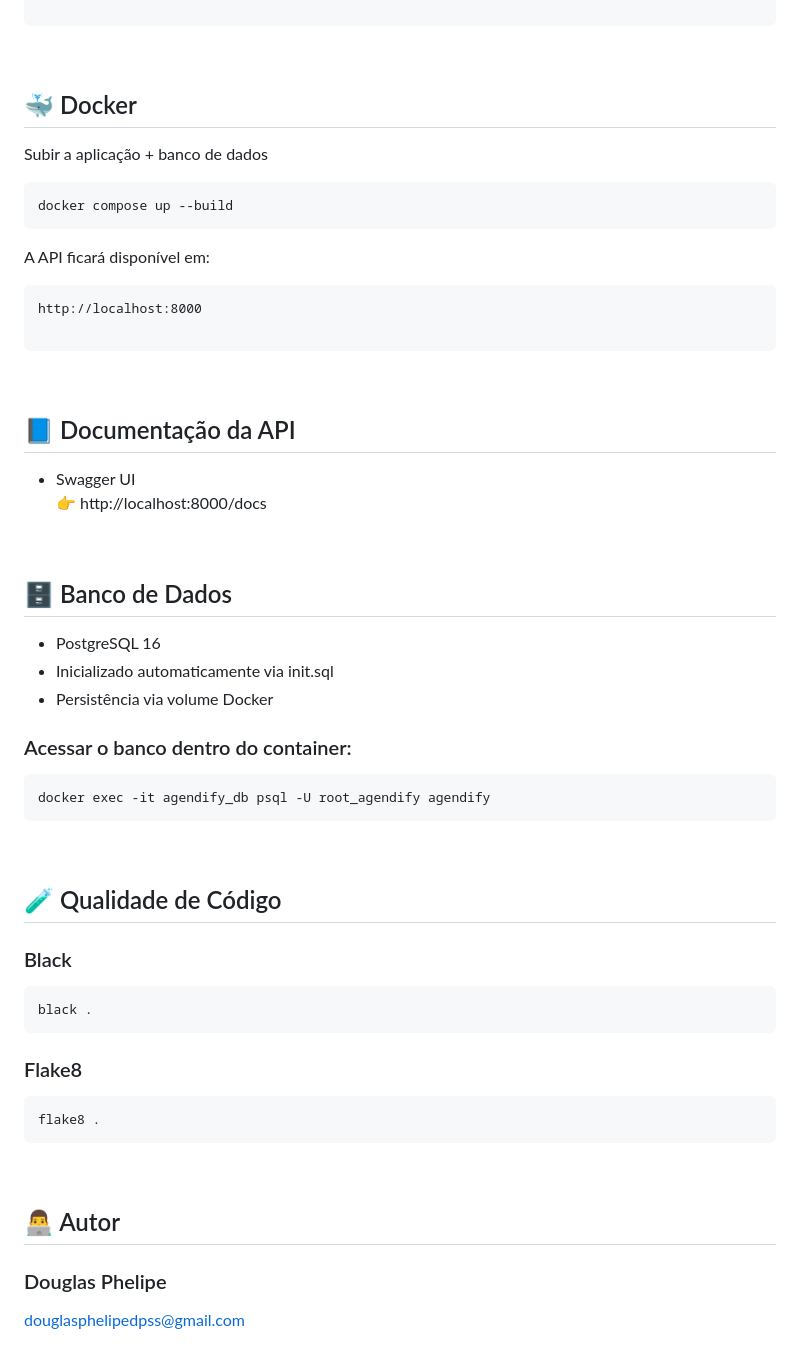
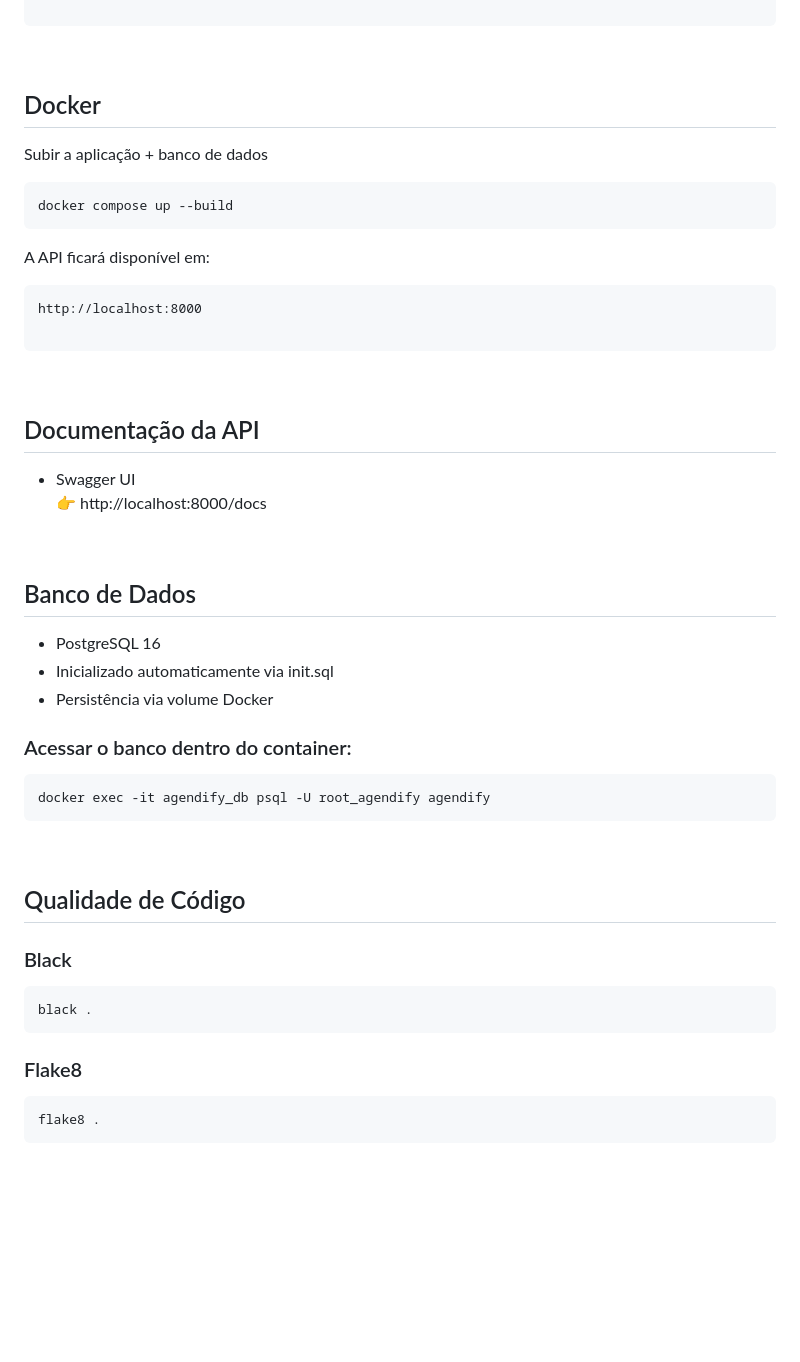
Before and after one commit to DouglaasPH/api_agendify, a Markdown page: README.md, the part around one of its changes. Drawn GitHub-style; blank space fills up the shorter version.

````diff
--- a/README.md
+++ b/README.md
@@ -316,7 +274,7 @@ TEMPLATE_FOLDER=templates
 
 <br>
 
-## 🐳 Docker
+## Docker
 
 Subir a aplicação + banco de dados
 
@@ -333,7 +291,7 @@ http://localhost:8000
 
 <br>
 
-## 📘 Documentação da API
+## Documentação da API
 
 - Swagger UI
   <br>
@@ -341,7 +299,7 @@ http://localhost:8000
 
 <br>
 
-## 🗄️ Banco de Dados
+## Banco de Dados
 
 - PostgreSQL 16
 - Inicializado automaticamente via init.sql
@@ -355,7 +313,7 @@ docker exec -it agendify_db psql -U root_agendify agendify
 
 <br>
 
-## 🧪 Qualidade de Código
+## Qualidade de Código
 
 ### Black
 
@@ -370,9 +328,3 @@ flake8 .
 ```
 
 <br>
-
-## 👨‍💻 Autor
-
-### Douglas Phelipe
-
-douglasphelipedpss@gmail.com
````
Also changed, not shown: other parts of README.md (+21 -63 lines).
